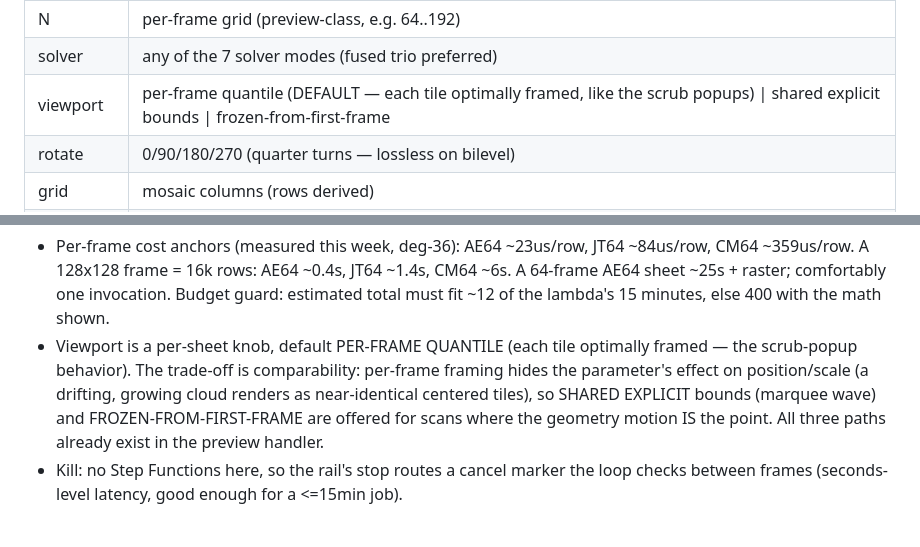
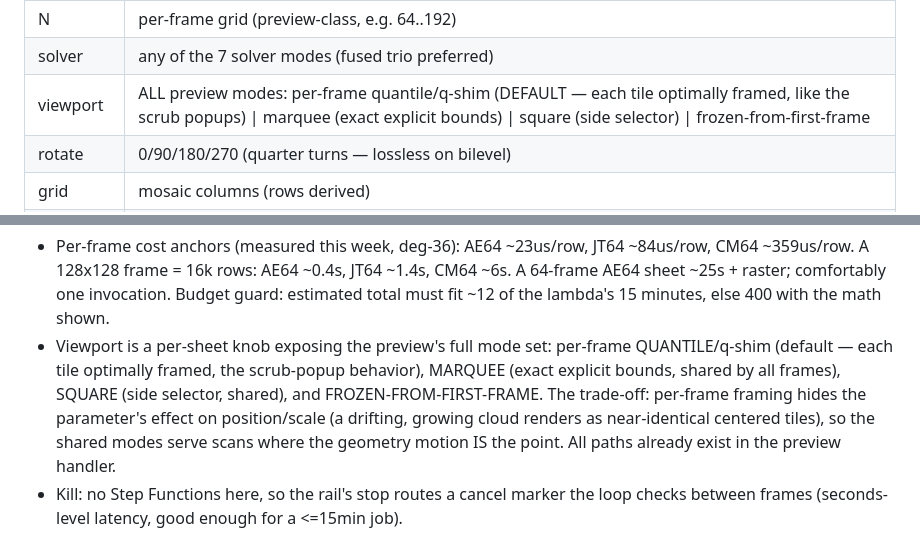
Before and after one commit to nassuphis/karpo_hackathon, a Markdown page: polypaint/poly-sheet.md, 2 parts joined by grey strips. Rendered like a GitHub page.

Commit message:
poly-sheet: viewport knob exposes the preview's full mode set
quantile/q-shim (per-frame default), marquee (exact explicit bounds),
square (side selector), frozen-from-first — all existing preview
paths.

Co-Authored-By: Claude Fable 5 <noreply@anthropic.com>

```diff
--- a/polypaint/poly-sheet.md
+++ b/polypaint/poly-sheet.md
@@ -30,7 +30,7 @@ plus the sheet configuration:
 | frames | number of tiles (= scan steps) |
 | N | per-frame grid (preview-class, e.g. 64..192) |
 | solver | any of the 7 solver modes (fused trio preferred) |
-| viewport | per-frame quantile (DEFAULT — each tile optimally framed, like the scrub popups) \| shared explicit bounds \| frozen-from-first-frame |
+| viewport | ALL preview modes: per-frame quantile/q-shim (DEFAULT — each tile optimally framed, like the scrub popups) \| marquee (exact explicit bounds) \| square (side selector) \| frozen-from-first-frame |
 | rotate | 0/90/180/270 (quarter turns — lossless on bilevel) |
 | grid | mosaic columns (rows derived) |
 | bilevel rule | hit-mask (pixel black iff >=1 root) v1; count threshold later |
@@ -78,14 +78,15 @@ upload sheets/{sheet_id}/sheet.png + sheet.json
   ~0.4s, JT64 ~1.4s, CM64 ~6s. A 64-frame AE64 sheet ~25s + raster;
   comfortably one invocation. Budget guard: estimated total must fit
   ~12 of the lambda's 15 minutes, else 400 with the math shown.
-- Viewport is a per-sheet knob, default PER-FRAME QUANTILE (each
-  tile optimally framed — the scrub-popup behavior). The trade-off is
-  comparability: per-frame framing hides the parameter's effect on
-  position/scale (a drifting, growing cloud renders as near-identical
-  centered tiles), so SHARED EXPLICIT bounds (marquee wave) and
-  FROZEN-FROM-FIRST-FRAME are offered for scans where the geometry
-  motion IS the point. All three paths already exist in the preview
-  handler.
+- Viewport is a per-sheet knob exposing the preview's full mode set:
+  per-frame QUANTILE/q-shim (default — each tile optimally framed,
+  the scrub-popup behavior), MARQUEE (exact explicit bounds, shared
+  by all frames), SQUARE (side selector, shared), and
+  FROZEN-FROM-FIRST-FRAME. The trade-off: per-frame framing hides
+  the parameter's effect on position/scale (a drifting, growing
+  cloud renders as near-identical centered tiles), so the shared
+  modes serve scans where the geometry motion IS the point. All
+  paths already exist in the preview handler.
 - Kill: no Step Functions here, so the rail's stop routes a cancel
   marker the loop checks between frames (seconds-level latency, good
   enough for a <=15min job).
```
